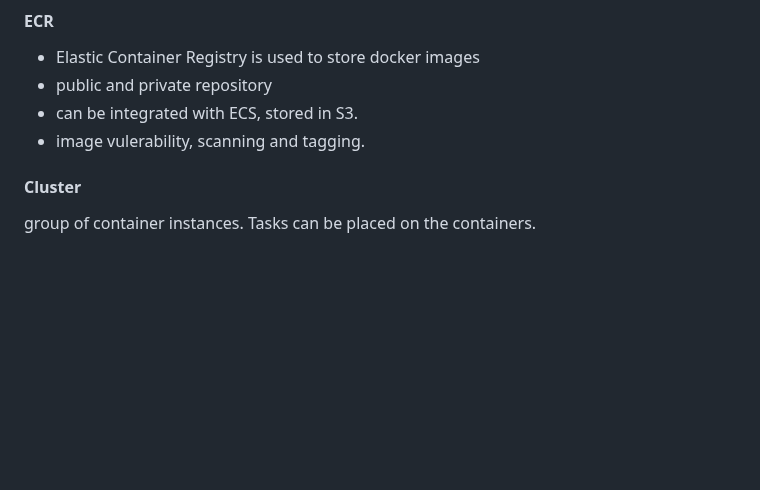
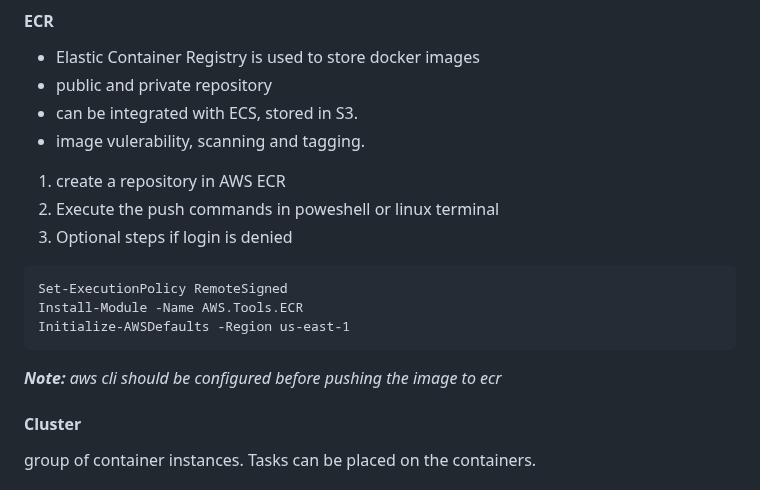
Before and after one commit to krishnagopika/trng-1903-1904, a Markdown page: week-5/day2.md, the part around the change. GitHub-like rendering; blank space fills up the shorter version.

Commit message:
added content for ecs

````diff
--- a/week-5/day2.md
+++ b/week-5/day2.md
@@ -63,6 +63,24 @@ Elastic Container Service. used to launch docker containers. ECS tasks are launc
 - public and private repository
 - can be integrated with ECS, stored in S3.
 - image vulerability, scanning and tagging.
+
+
+1. create a repository in AWS ECR
+2. Execute the push commands in poweshell or linux terminal
+3. Optional steps if login is denied
+
+```
+Set-ExecutionPolicy RemoteSigned
+Install-Module -Name AWS.Tools.ECR
+Initialize-AWSDefaults -Region us-east-1
+```
+
+
+<i><b>Note:</b>
+aws cli should be configured before pushing the image to ecr
+</i>
+
+
 
 
 #### Cluster
````
